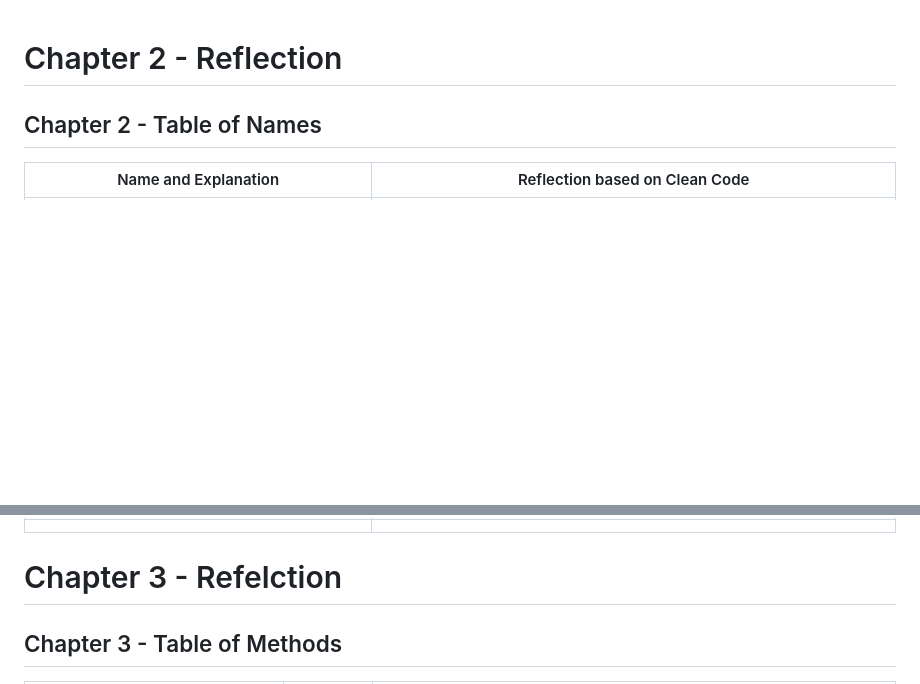
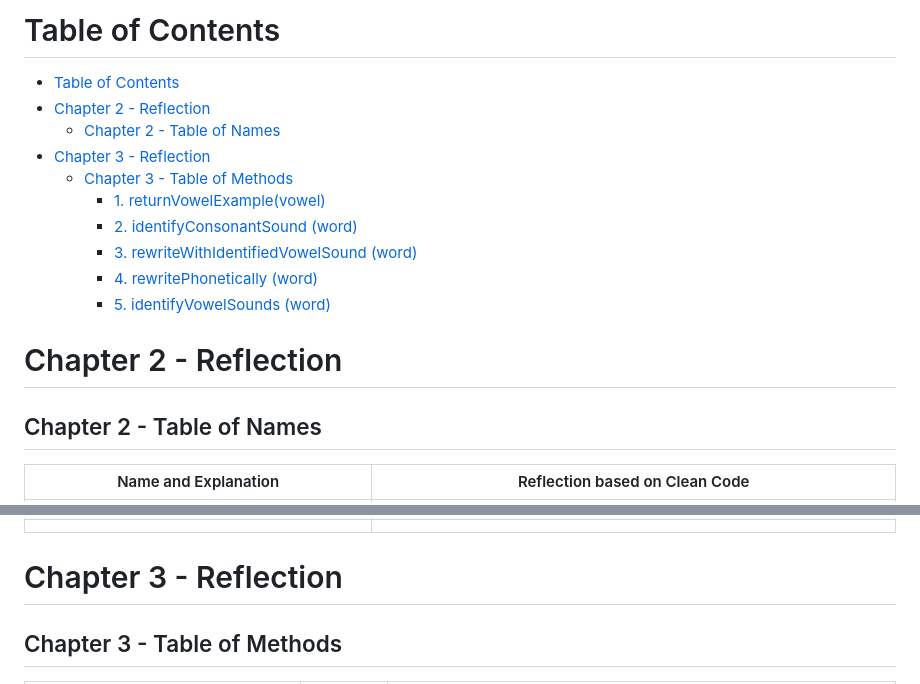
Before and after one commit to TeaElming/pronounciationBreakdown, a Markdown page: reports/reflektion.md, 2 parts joined by grey strips. Drawn GitHub-style; blank space fills up the shorter version.

```diff
--- a/reports/reflektion.md
+++ b/reports/reflektion.md
@@ -1,3 +1,15 @@
+# Table of Contents
+- [Table of Contents](#table-of-contents)
+- [Chapter 2 - Reflection](#chapter-2---reflection)
+  - [Chapter 2 - Table of Names](#chapter-2---table-of-names)
+- [Chapter 3 - Reflection](#chapter-3---reflection)
+  - [Chapter 3 - Table of Methods](#chapter-3---table-of-methods)
+    - [1. returnVowelExample(vowel)](#1-returnvowelexamplevowel)
+    - [2. identifyConsonantSound (word)](#2-identifyconsonantsound-word)
+    - [3. rewriteWithIdentifiedVowelSound (word)](#3-rewritewithidentifiedvowelsound-word)
+    - [4. rewritePhonetically (word)](#4-rewritephonetically-word)
+    - [5. identifyVowelSounds (word)](#5-identifyvowelsounds-word)
+
 
 # Chapter 2 - Reflection
 
@@ -27,7 +39,7 @@
 |  | Several improvements can be made to these names, but they do not require mental mapping of the sort where we have to guess what various things represent. The name clearly takes a vowel, rather than just putting (v) in there.  |
 ||
 
-# Chapter 3 - Refelction
+# Chapter 3 - Reflection
 
 ## Chapter 3 - Table of Methods
 
```
Also changed, not shown: other parts of reports/reflektion.md (+13 -1 lines).
